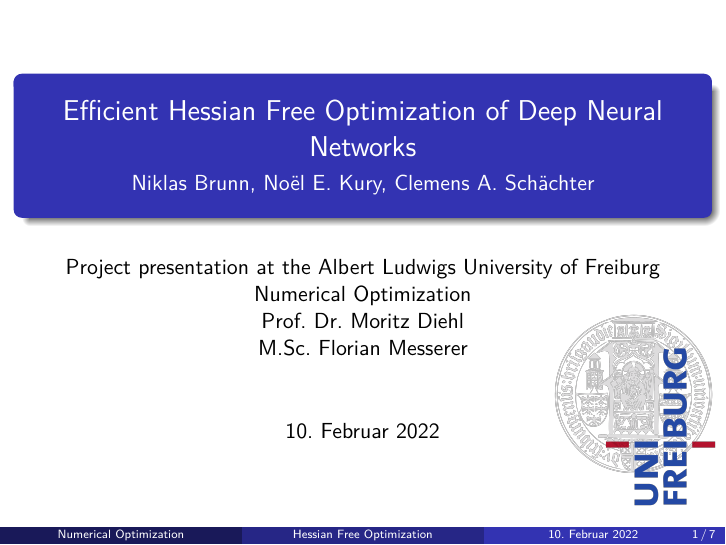
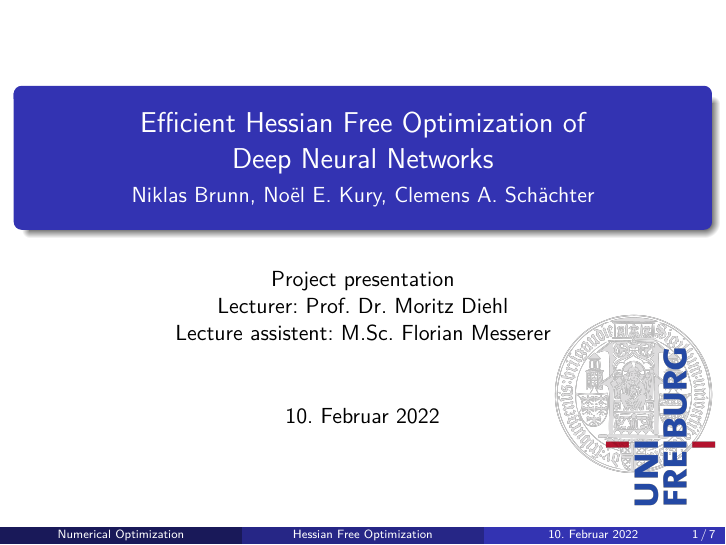
Before and after one commit to NiklasBrunn/Hessian_Free_Optimization_of_Deep_Neural_Networks, LaTeX slides (Vortrag Projekt/PraesentationSDEs.tex): page 1 of 10. Compiled offline with pdfLaTeX.

Commit message:
Update PraesentationSDEs.tex

```diff
--- a/Vortrag Projekt/PraesentationSDEs.tex
+++ b/Vortrag Projekt/PraesentationSDEs.tex
@@ -71,15 +71,14 @@
 \makeatother
 
 
-\title[Hessian Free Optimization]{Efficient Hessian Free Optimization of Deep Neural Networks}
+\title[Hessian Free Optimization]{Efficient Hessian Free Optimization of \\ Deep Neural Networks}
 \subtitle{Niklas Brunn, No\"{e}l E. Kury, Clemens A. Schächter}
 
 % For short you could for example use the last name only, it's optional as is
 % the short title
-\author[Numerical Optimization]{Project presentation at the Albert Ludwigs University of Freiburg\\
-Numerical Optimization\\
-Prof. Dr. Moritz Diehl\\
-M.Sc. Florian Messerer}
+\author[Numerical Optimization]{Project presentation\\
+Lecturer: Prof. Dr. Moritz Diehl\\
+Lecture assistent: M.Sc. Florian Messerer}
 
 %\date{11.02.22}
 
```
